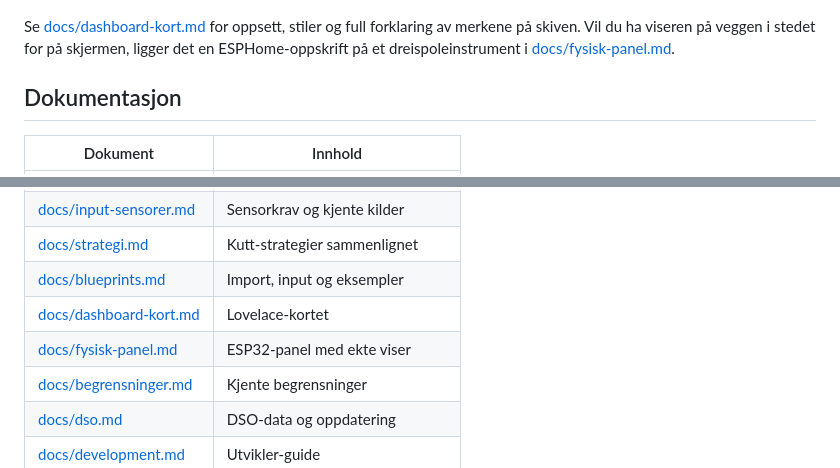
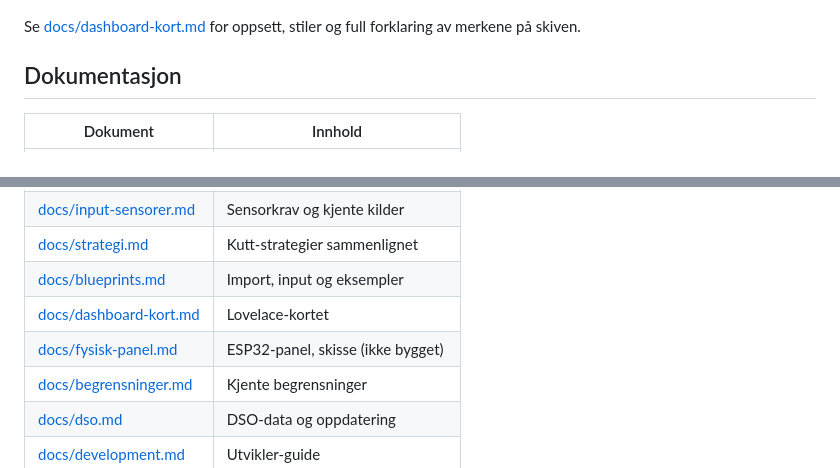
Before and after one commit to fredrik-lindseth/hacs-effektvakt, a Markdown page: README.md, 2 parts joined by grey strips. GitHub-like rendering.

Commit message:
docs: ta det fysiske panelet ut av README-hovedflyten
Panelet er ikke bygget, og en lenke midt i Dashbord-seksjonen gir det mer
vekt enn det fortjener. Det står fortsatt i doktabellen, nå merket som
skisse. Topp-3-regelen er gjennomgaatt i README og de oevrige docs; den
sto allerede riktig, uten overdrivelse av en enkelt time.

```diff
--- a/README.md
+++ b/README.md
@@ -58,7 +58,7 @@ Og ukesgrafen viser de faktiske timesnittene, altså tallene nettselskapet faktu
   <img src="docs/bilder/timesnitt-uke.png" alt="Søylegraf med timesnitt for de siste sju dagene" width="640">
 </p>
 
-Se [docs/dashboard-kort.md](docs/dashboard-kort.md) for oppsett, stiler og full forklaring av merkene på skiven. Vil du ha viseren på veggen i stedet for på skjermen, ligger det en ESPHome-oppskrift på et dreispoleinstrument i [docs/fysisk-panel.md](docs/fysisk-panel.md).
+Se [docs/dashboard-kort.md](docs/dashboard-kort.md) for oppsett, stiler og full forklaring av merkene på skiven.
 
 ## Dokumentasjon
 
@@ -71,7 +71,7 @@ Se [docs/dashboard-kort.md](docs/dashboard-kort.md) for oppsett, stiler og full
 | [docs/strategi.md](docs/strategi.md)               | Kutt-strategier sammenlignet       |
 | [docs/blueprints.md](docs/blueprints.md)           | Import, input og eksempler         |
 | [docs/dashboard-kort.md](docs/dashboard-kort.md)   | Lovelace-kortet                    |
-| [docs/fysisk-panel.md](docs/fysisk-panel.md)       | ESP32-panel med ekte viser         |
+| [docs/fysisk-panel.md](docs/fysisk-panel.md)       | ESP32-panel, skisse (ikke bygget)  |
 | [docs/begrensninger.md](docs/begrensninger.md)     | Kjente begrensninger               |
 | [docs/dso.md](docs/dso.md)                         | DSO-data og oppdatering            |
 | [docs/development.md](docs/development.md)         | Utvikler-guide                     |
```
